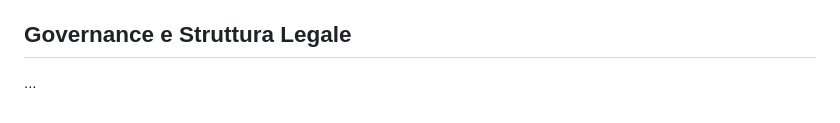
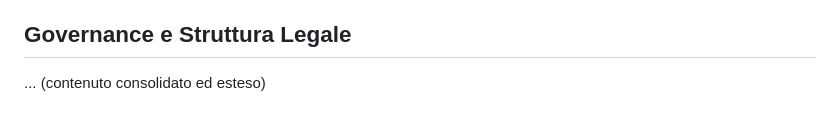
Before and after one commit to HUSTLEROPERATOR/Ristorazione-Pro-League, a Markdown page: docs/02_Piano_di_Fattibilita.md, the part around the change. Drawn GitHub-style.

```diff
--- a/docs/02_Piano_di_Fattibilita.md
+++ b/docs/02_Piano_di_Fattibilita.md
@@ -112,4 +112,4 @@ Il modello RPL prevede diverse fonti di entrata per garantire la sua sostenibili
 
 ## Governance e Struttura Legale
 
-...
+... (contenuto consolidato ed esteso)
```
Also changed, not shown: docs/03_Architettura_Tecnica.md (+1 -0 lines), docs/05_Piano_B_RPL_Lite.md (+1 -1 lines).
